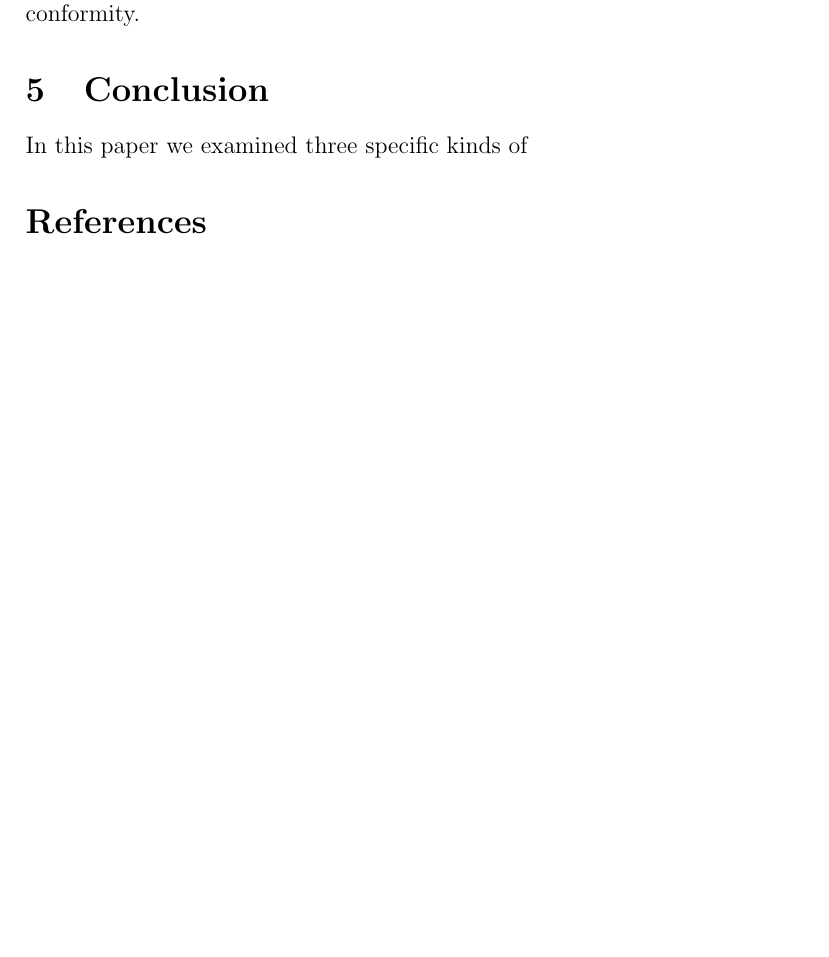
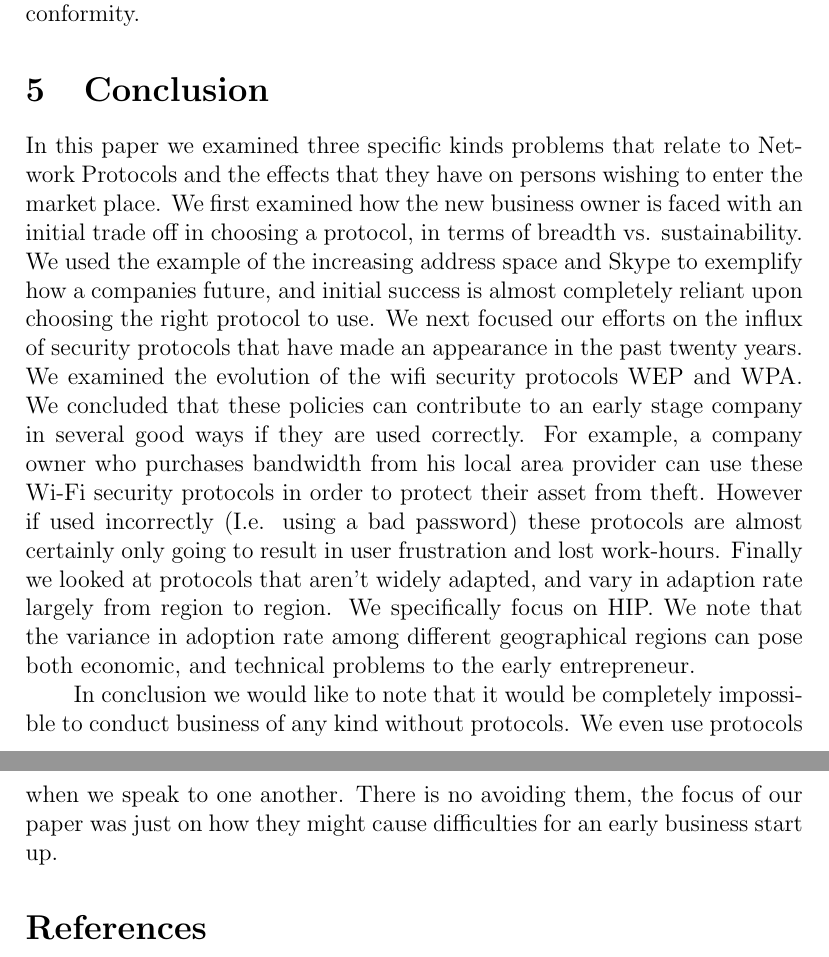
Before and after one commit to mathornton01/ANSI-competition-essay, a LaTeX paper (paper/final.tex, which reads paper/conclusion.tex): part of page 6 of 7 before the commit and two parts of pages 6 and 7 of 8 after it, the two joined at a grey line, cut so that both start at the same text, the shorter picture padded with empty space. Compiled offline with pdfLaTeX.

Commit message:
Im done writing the conclusion, this is the version we will turn in

```diff
--- a/paper/conclusion.tex
+++ b/paper/conclusion.tex
@@ -1,2 +1,5 @@
 \section{Conclusion}
-In this paper we examined three specific kinds of
+In this paper we examined three specific kinds problems that relate to Network Protocols and the effects that they have on persons wishing to enter the market place. We first examined how the new business owner is faced with an initial trade off in choosing a protocol, in terms of breadth vs. sustainability. We used the example of the increasing address space and Skype to exemplify how a companies future, and initial success is almost completely reliant upon choosing the right protocol to use. We next focused our efforts on the influx of security protocols that have made an appearance in the past twenty years. We examined the evolution of the wifi security protocols WEP and WPA. We concluded that these policies can contribute to an early stage company in several good ways if they are used correctly. For example, a company owner who purchases bandwidth from his local area provider can use these Wi-Fi security protocols in order to protect their asset from theft. However if used incorrectly (I.e. using a bad password) these protocols are almost certainly only going to result in user frustration and lost work-hours. Finally we looked at protocols that aren't widely adapted, and vary in adaption rate largely from region to region. We specifically focus on HIP. We note that the variance in adoption rate among different geographical regions can pose both economic, and technical problems to the early entrepreneur.
+
+
+In conclusion we would like to note that it would be completely impossible to conduct business of any kind without protocols. We even use protocols when we speak to one another. There is no avoiding them, the focus of our paper was just on how they might cause difficulties for an early business start up.
```
Also changed, not shown: paper/final.pdf, 2 other files.
